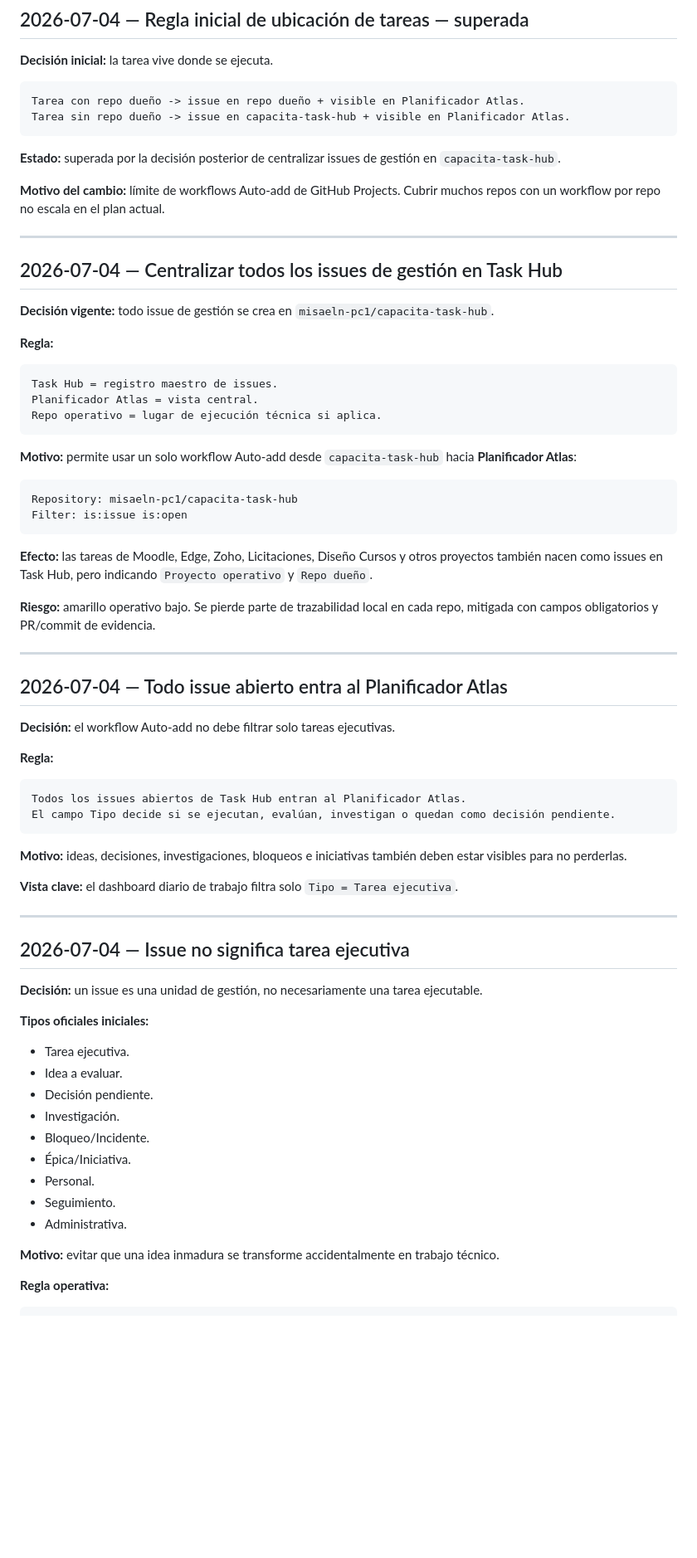
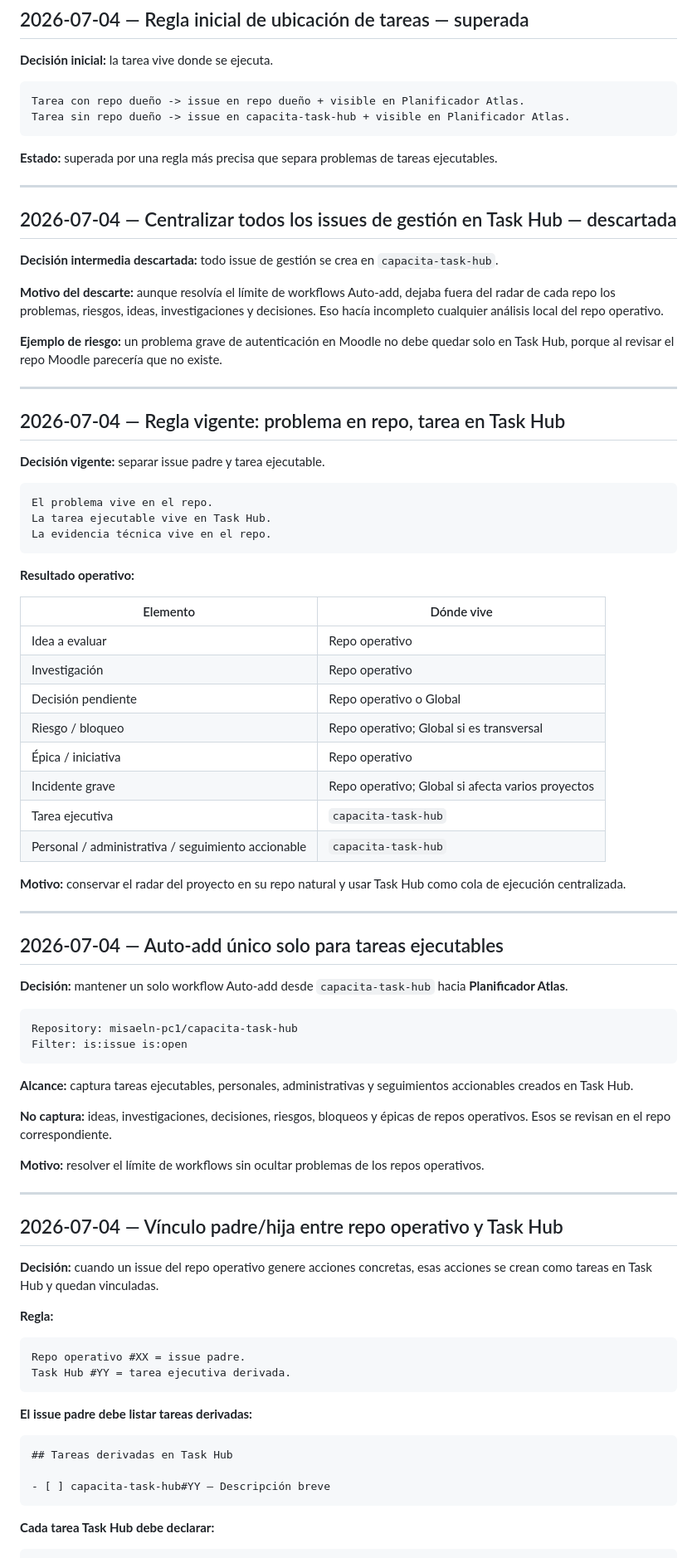
Before and after one commit to misaeln-pc1/capacita-task-hub, a Markdown page: DECISIONES.md, the part around one of its changes. Shown at 83% size. Rendered like a GitHub page; blank space fills up the shorter version.

Commit message:
docs: record parent issue and Task Hub task decisions

````diff
--- a/DECISIONES.md
+++ b/DECISIONES.md
@@ -49,72 +49,83 @@ Tarea con repo dueño -> issue en repo dueño + visible en Planificador Atlas.
 Tarea sin repo dueño -> issue en capacita-task-hub + visible en Planificador Atlas.
 ```
 
-**Estado:** superada por la decisión posterior de centralizar issues de gestión en `capacita-task-hub`.
-
-**Motivo del cambio:** límite de workflows Auto-add de GitHub Projects. Cubrir muchos repos con un workflow por repo no escala en el plan actual.
+**Estado:** superada por una regla más precisa que separa problemas de tareas ejecutables.
 
 ---
 
-## 2026-07-04 — Centralizar todos los issues de gestión en Task Hub
+## 2026-07-04 — Centralizar todos los issues de gestión en Task Hub — descartada
 
-**Decisión vigente:** todo issue de gestión se crea en `misaeln-pc1/capacita-task-hub`.
+**Decisión intermedia descartada:** todo issue de gestión se crea en `capacita-task-hub`.
 
-**Regla:**
+**Motivo del descarte:** aunque resolvía el límite de workflows Auto-add, dejaba fuera del radar de cada repo los problemas, riesgos, ideas, investigaciones y decisiones. Eso hacía incompleto cualquier análisis local del repo operativo.
+
+**Ejemplo de riesgo:** un problema grave de autenticación en Moodle no debe quedar solo en Task Hub, porque al revisar el repo Moodle parecería que no existe.
+
+---
+
+## 2026-07-04 — Regla vigente: problema en repo, tarea en Task Hub
+
+**Decisión vigente:** separar issue padre y tarea ejecutable.
 
 ```text
-Task Hub = registro maestro de issues.
-Planificador Atlas = vista central.
-Repo operativo = lugar de ejecución técnica si aplica.
+El problema vive en el repo.
+La tarea ejecutable vive en Task Hub.
+La evidencia técnica vive en el repo.
 ```
 
-**Motivo:** permite usar un solo workflow Auto-add desde `capacita-task-hub` hacia **Planificador Atlas**:
+**Resultado operativo:**
+
+| Elemento | Dónde vive |
+|---|---|
+| Idea a evaluar | Repo operativo |
+| Investigación | Repo operativo |
+| Decisión pendiente | Repo operativo o Global |
+| Riesgo / bloqueo | Repo operativo; Global si es transversal |
+| Épica / iniciativa | Repo operativo |
+| Incidente grave | Repo operativo; Global si afecta varios proyectos |
+| Tarea ejecutiva | `capacita-task-hub` |
+| Personal / administrativa / seguimiento accionable | `capacita-task-hub` |
+
+**Motivo:** conservar el radar del proyecto en su repo natural y usar Task Hub como cola de ejecución centralizada.
+
+---
+
+## 2026-07-04 — Auto-add único solo para tareas ejecutables
+
+**Decisión:** mantener un solo workflow Auto-add desde `capacita-task-hub` hacia **Planificador Atlas**.
 
 ```text
 Repository: misaeln-pc1/capacita-task-hub
 Filter: is:issue is:open
 ```
 
-**Efecto:** las tareas de Moodle, Edge, Zoho, Licitaciones, Diseño Cursos y otros proyectos también nacen como issues en Task Hub, pero indicando `Proyecto operativo` y `Repo dueño`.
+**Alcance:** captura tareas ejecutables, personales, administrativas y seguimientos accionables creados en Task Hub.
 
-**Riesgo:** amarillo operativo bajo. Se pierde parte de trazabilidad local en cada repo, mitigada con campos obligatorios y PR/commit de evidencia.
+**No captura:** ideas, investigaciones, decisiones, riesgos, bloqueos y épicas de repos operativos. Esos se revisan en el repo correspondiente.
+
+**Motivo:** resolver el límite de workflows sin ocultar problemas de los repos operativos.
 
 ---
 
-## 2026-07-04 — Todo issue abierto entra al Planificador Atlas
+## 2026-07-04 — Vínculo padre/hija entre repo operativo y Task Hub
 
-**Decisión:** el workflow Auto-add no debe filtrar solo tareas ejecutivas.
+**Decisión:** cuando un issue del repo operativo genere acciones concretas, esas acciones se crean como tareas en Task Hub y quedan vinculadas.
 
 **Regla:**
 
 ```text
-Todos los issues abiertos de Task Hub entran al Planificador Atlas.
-El campo Tipo decide si se ejecutan, evalúan, investigan o quedan como decisión pendiente.
+Repo operativo #XX = issue padre.
+Task Hub #YY = tarea ejecutiva derivada.
 ```
 
-**Motivo:** ideas, decisiones, investigaciones, bloqueos e iniciativas también deben estar visibles para no perderlas.
+**El issue padre debe listar tareas derivadas:**
 
-**Vista clave:** el dashboard diario de trabajo filtra solo `Tipo = Tarea ejecutiva`.
+```markdown
+## Tareas derivadas en Task Hub
 
----
+- [ ] capacita-task-hub#YY — Descripción breve
+```
 
-## 2026-07-04 — Issue no significa tarea ejecutiva
-
-**Decisión:** un issue es una unidad de gestión, no necesariamente una tarea ejecutable.
-
-**Tipos oficiales iniciales:**
-
-- Tarea ejecutiva.
-- Idea a evaluar.
-- Decisión pendiente.
-- Investigación.
-- Bloqueo/Incidente.
-- Épica/Iniciativa.
-- Personal.
-- Seguimiento.
-- Administrativa.
-
-**Motivo:** evitar que una idea inmadura se transforme accidentalmente en trabajo técnico.
-
-**Regla operativa:**
+**Cada tarea Task Hub debe declarar:**
 
 ```text
````
Also changed, not shown: other parts of DECISIONES.md (+7 -10 lines).
